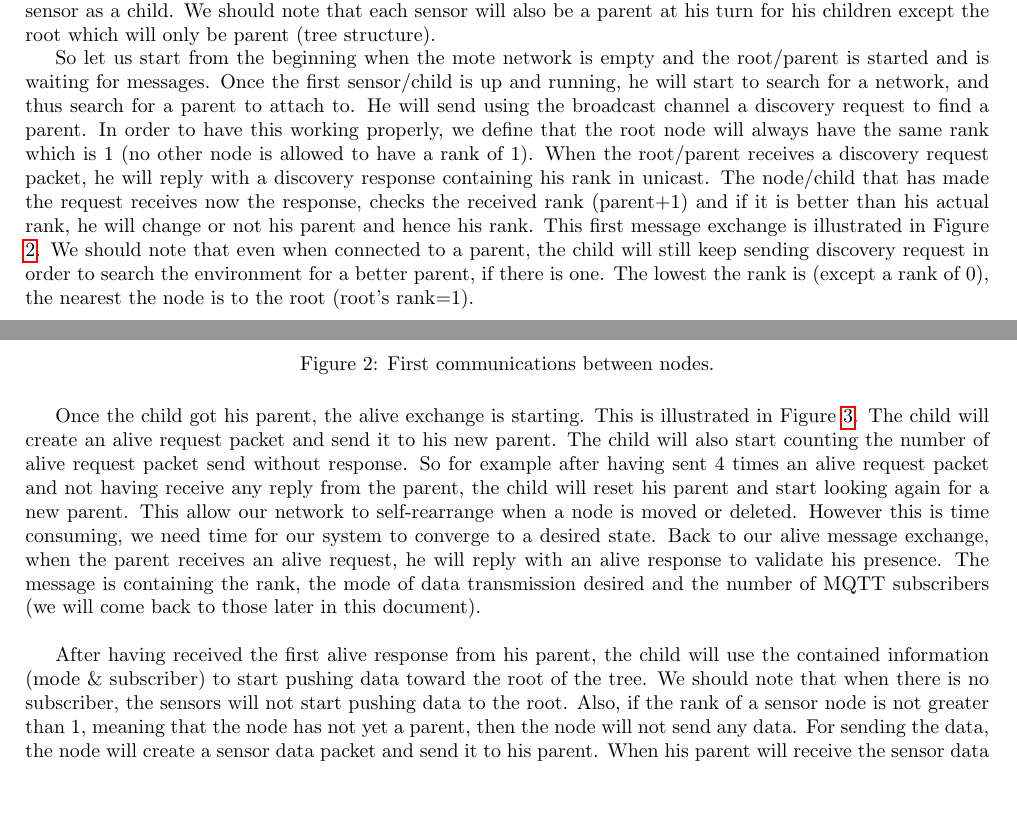
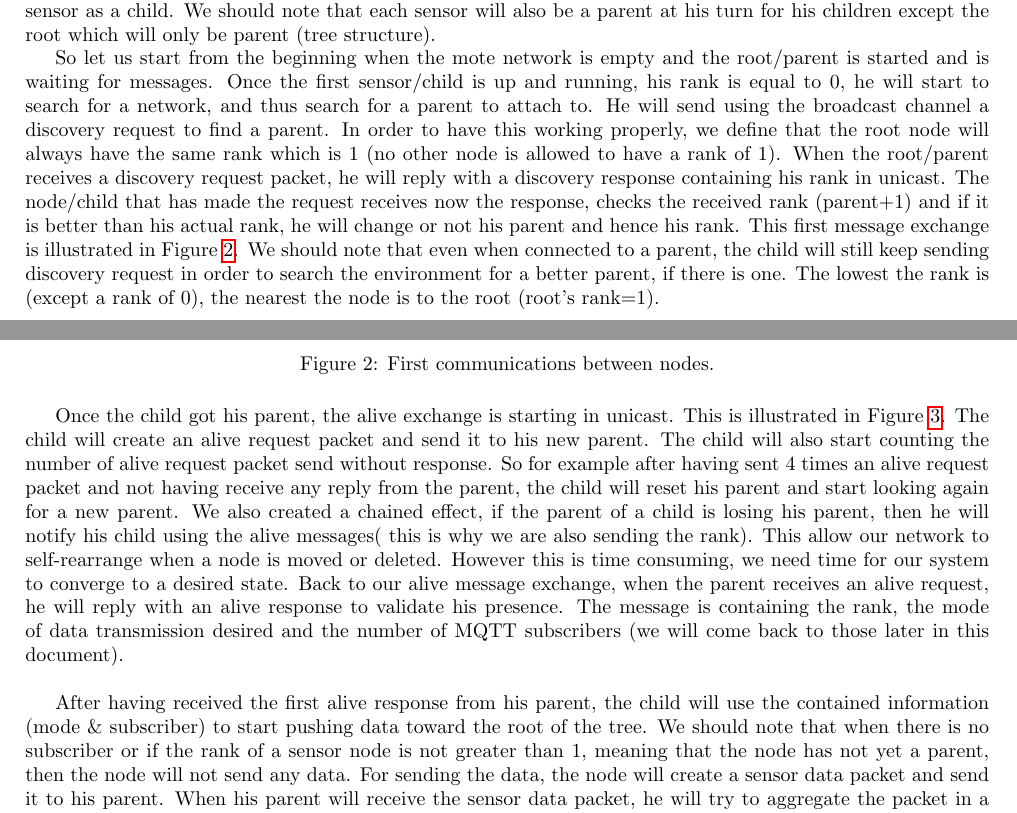
Before and after one commit to georgesrusu/MobileEmbeddedComputing, a LaTeX document (Report/report.tex): two parts of page 3 of 5, joined at a grey line, cut so that both start at the same text, the shorter picture padded with empty space. Compiled offline with pdfLaTeX.

Commit message:
petite idee en plus dans le rapport

```diff
--- a/Report/report.tex
+++ b/Report/report.tex
@@ -92,7 +92,7 @@ In our implementation we have 3 packets structures. The node interprets the pack
 \label{routing}
 In order to explain more easily the network organization, let us define the root node as a parent and the sensor as a child. We should note that each sensor will also be a parent at his turn for his children except the root which will only be parent (tree structure).
 
-So let us start from the beginning when the mote network is empty and the root/parent is started and is waiting for messages. Once the first sensor/child is up and running, he will start to search for a network, and thus search for a parent to attach to. He will send using the broadcast channel a discovery request to find a parent. In order to have this working properly, we define that the root node will always have the same rank which is 1 (no other node is allowed to have a rank of 1). When the root/parent receives a discovery request packet, he will reply with a discovery response containing his rank in unicast. The node/child that has made the request receives now the response, checks the received rank (parent+1) and if it is better than his actual rank, he will change or not his parent and hence his rank. This first message exchange is illustrated in Figure \ref{fig:bd}. We should note that even when connected to a parent, the child will still keep sending discovery request in order to search the environment for a better parent, if there is one. The lowest the rank is (except a rank of 0), the nearest the node is to the root (root's rank=1).\\
+So let us start from the beginning when the mote network is empty and the root/parent is started and is waiting for messages. Once the first sensor/child is up and running, his rank is equal to 0, he will start to search for a network, and thus search for a parent to attach to. He will send using the broadcast channel a discovery request to find a parent. In order to have this working properly, we define that the root node will always have the same rank which is 1 (no other node is allowed to have a rank of 1). When the root/parent receives a discovery request packet, he will reply with a discovery response containing his rank in unicast. The node/child that has made the request receives now the response, checks the received rank (parent+1) and if it is better than his actual rank, he will change or not his parent and hence his rank. This first message exchange is illustrated in Figure \ref{fig:bd}. We should note that even when connected to a parent, the child will still keep sending discovery request in order to search the environment for a better parent, if there is one. The lowest the rank is (except a rank of 0), the nearest the node is to the root (root's rank=1).\\
 
 \begin{figure}[!htb]
 \centering
@@ -101,7 +101,7 @@ So let us start from the beginning when the mote network is empty and the root/p
 \label{fig:bd}
 \end{figure}
 
-Once the child got his parent, the alive exchange is starting. This is illustrated in Figure \ref{fig:alive}. The child will create an alive request packet and send it to his new parent. The child will also start counting the number of alive request packet send without response. So for example after having sent 4 times an alive request packet and not having receive any reply from the parent, the child will reset his parent and start looking again for a new parent. This allow our network to self-rearrange when a node is moved or deleted. However this is time consuming, we need time for our system to converge to a desired state. Back to our alive message exchange, when the parent receives an alive request, he will reply with an alive response to validate his presence. The message is containing the rank, the mode of data transmission desired and the number of MQTT subscribers (we will come back to those later in this document).\\
+Once the child got his parent, the alive exchange is starting in unicast. This is illustrated in Figure \ref{fig:alive}. The child will create an alive request packet and send it to his new parent. The child will also start counting the number of alive request packet send without response. So for example after having sent 4 times an alive request packet and not having receive any reply from the parent, the child will reset his parent and start looking again for a new parent. We also created a chained effect, if the parent of a child is losing his parent, then he will notify his child using the alive messages( this is why we are also sending the rank). This allow our network to self-rearrange when a node is moved or deleted.  However this is time consuming, we need time for our system to converge to a desired state. Back to our alive message exchange, when the parent receives an alive request, he will reply with an alive response to validate his presence. The message is containing the rank, the mode of data transmission desired and the number of MQTT subscribers (we will come back to those later in this document).\\
 
 \begin{figure}
 \centering
@@ -110,7 +110,7 @@ Once the child got his parent, the alive exchange is starting. This is illustrat
 \label{fig:alive}
 \end{figure}
 
-After having received the first alive response from his parent, the child will use the contained information (mode \& subscriber) to start pushing data toward the root of the tree. We should note that when there is no subscriber, the sensors will not start pushing data to the root. Also, if the rank of a sensor node is not greater than 1,  meaning that the node has not yet a parent, then the node will not send any data. For sending the data, the node will create a sensor data packet and send it to his parent. When his parent will receive the sensor data packet, he will try to aggregate the packet in a sensor data aggregate packet in order to decrease the number of transmitted message toward the root. This will also be explained in more details in Section \ref{opti}. Finally, when the data arrives at the root node, it will be forwarded through serial to the gateway which will do the rest in order to publish the data correctly (topics).
+After having received the first alive response from his parent, the child will use the contained information (mode \& subscriber) to start pushing data toward the root of the tree. We should note that when there is no subscriber or if the rank of a sensor node is not greater than 1,  meaning that the node has not yet a parent, then the node will not send any data. For sending the data, the node will create a sensor data packet and send it to his parent. When his parent will receive the sensor data packet, he will try to aggregate the packet in a sensor data aggregate packet in order to decrease the number of transmitted message toward the root. This will also be explained in more details in Section \ref{opti}. Finally, when the data arrives at the root node, it will be forwarded through serial to the gateway which will do the rest in order to publish the data correctly (topics).
 
 \section{Gateway}
 \label{gateway}
```
Also changed, not shown: Report/report.pdf, 2 other files.
